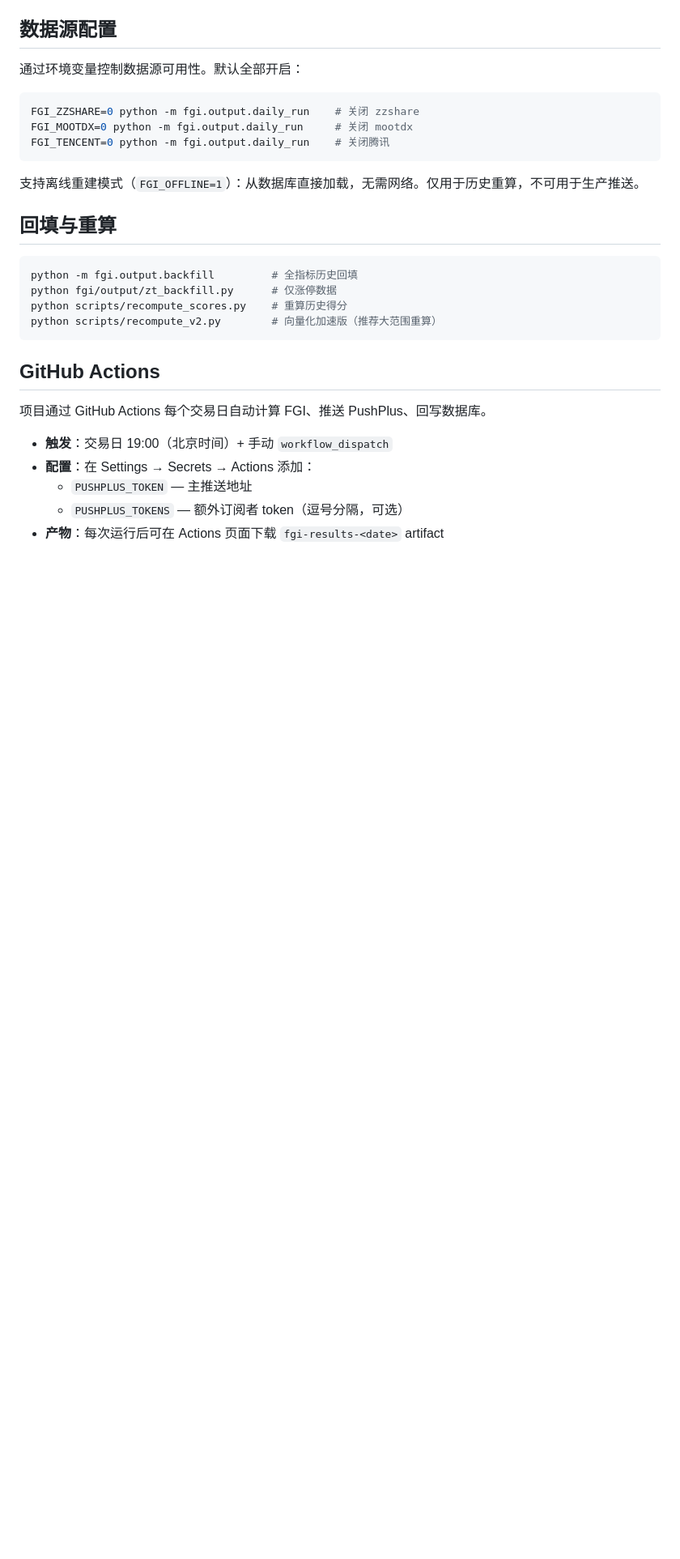
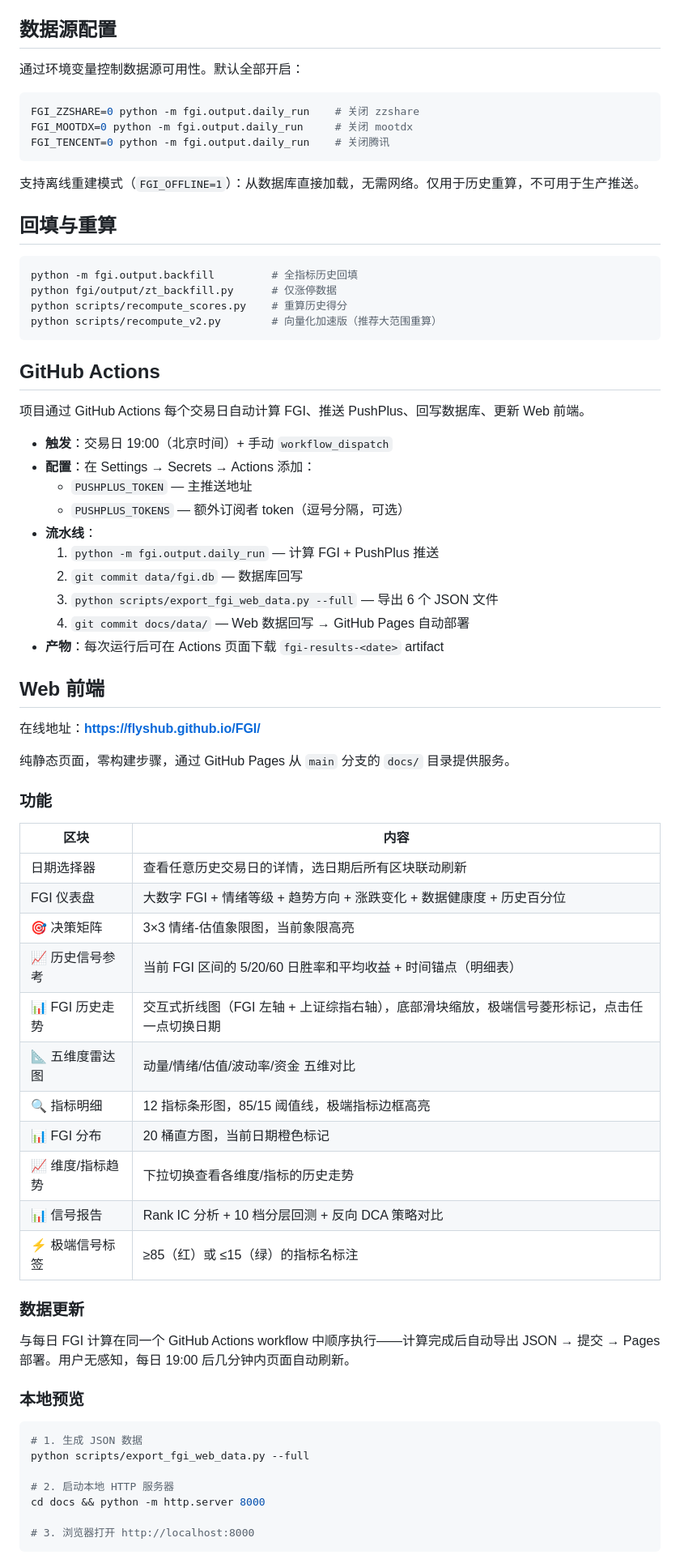
Before and after one commit to flyshub/FGI, a Markdown page: README.md, the part around one of its changes. Shown at 81% size. Rendered like a GitHub page; blank space fills up the shorter version.

Commit message:
docs: 更新 README + 交接文档，补充 Web 前端内容和自动更新说明

````diff
--- a/README.md
+++ b/README.md
@@ -121,10 +121,54 @@ python scripts/recompute_v2.py        # 向量化加速版（推荐大范围重
 
 ## GitHub Actions
 
-项目通过 GitHub Actions 每个交易日自动计算 FGI、推送 PushPlus、回写数据库。
+项目通过 GitHub Actions 每个交易日自动计算 FGI、推送 PushPlus、回写数据库、更新 Web 前端。
 
 - **触发**：交易日 19:00（北京时间）+ 手动 `workflow_dispatch`
 - **配置**：在 Settings → Secrets → Actions 添加：
   - `PUSHPLUS_TOKEN` — 主推送地址
   - `PUSHPLUS_TOKENS` — 额外订阅者 token（逗号分隔，可选）
+- **流水线**：
+  1. `python -m fgi.output.daily_run` — 计算 FGI + PushPlus 推送
+  2. `git commit data/fgi.db` — 数据库回写
+  3. `python scripts/export_fgi_web_data.py --full` — 导出 6 个 JSON 文件
+  4. `git commit docs/data/` — Web 数据回写 → GitHub Pages 自动部署
 - **产物**：每次运行后可在 Actions 页面下载 `fgi-results-<date>` artifact
+
+## Web 前端
+
+在线地址：**[https://flyshub.github.io/FGI/](https://flyshub.github.io/FGI/)**
+
+纯静态页面，零构建步骤，通过 GitHub Pages 从 `main` 分支的 `docs/` 目录提供服务。
+
+### 功能
+
+| 区块 | 内容 |
+|------|------|
+| 日期选择器 | 查看任意历史交易日的详情，选日期后所有区块联动刷新 |
+| FGI 仪表盘 | 大数字 FGI + 情绪等级 + 趋势方向 + 涨跌变化 + 数据健康度 + 历史百分位 |
+| 🎯 决策矩阵 | 3×3 情绪-估值象限图，当前象限高亮 |
+| 📈 历史信号参考 | 当前 FGI 区间的 5/20/60 日胜率和平均收益 + 时间锚点（明细表） |
+| 📊 FGI 历史走势 | 交互式折线图（FGI 左轴 + 上证综指右轴），底部滑块缩放，极端信号菱形标记，点击任一点切换日期 |
+| 📐 五维度雷达图 | 动量/情绪/估值/波动率/资金 五维对比 |
+| 🔍 指标明细 | 12 指标条形图，85/15 阈值线，极端指标边框高亮 |
+| 📊 FGI 分布 | 20 桶直方图，当前日期橙色标记 |
+| 📈 维度/指标趋势 | 下拉切换查看各维度/指标的历史走势 |
+| 📊 信号报告 | Rank IC 分析 + 10 档分层回测 + 反向 DCA 策略对比 |
+| ⚡ 极端信号标签 | ≥85（红）或 ≤15（绿）的指标名标注 |
+
+### 数据更新
+
+与每日 FGI 计算在同一个 GitHub Actions workflow 中顺序执行——计算完成后自动导出 JSON → 提交 → Pages 部署。用户无感知，每日 19:00 后几分钟内页面自动刷新。
+
+### 本地预览
+
+```bash
+# 1. 生成 JSON 数据
+python scripts/export_fgi_web_data.py --full
+
+# 2. 启动本地 HTTP 服务器
+cd docs && python -m http.server 8000
+
+# 3. 浏览器打开 http://localhost:8000
+```
+
````
Also changed, not shown: other parts of README.md (+18 -0 lines), docs/plans/fgi-web-frontend-handoff.md (+72 -87 lines).
